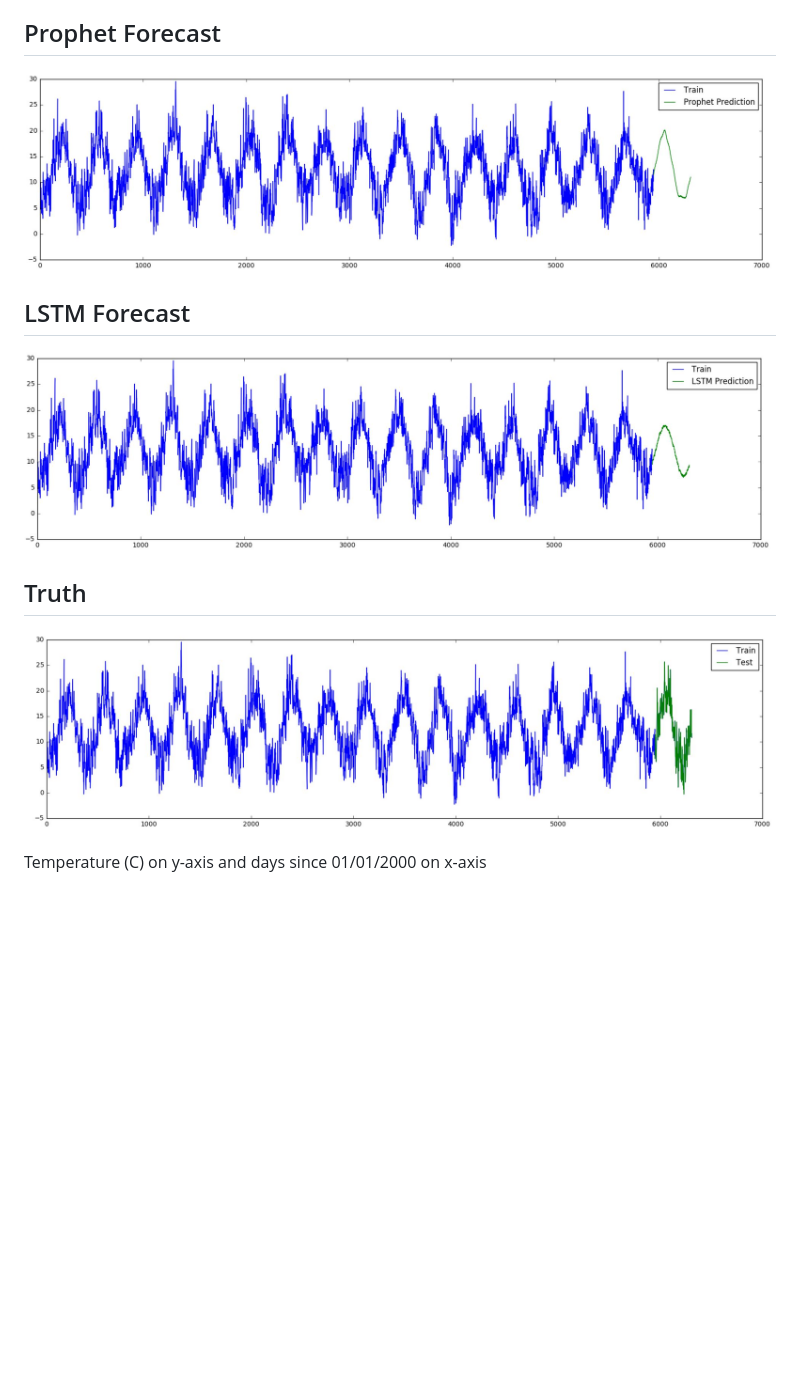
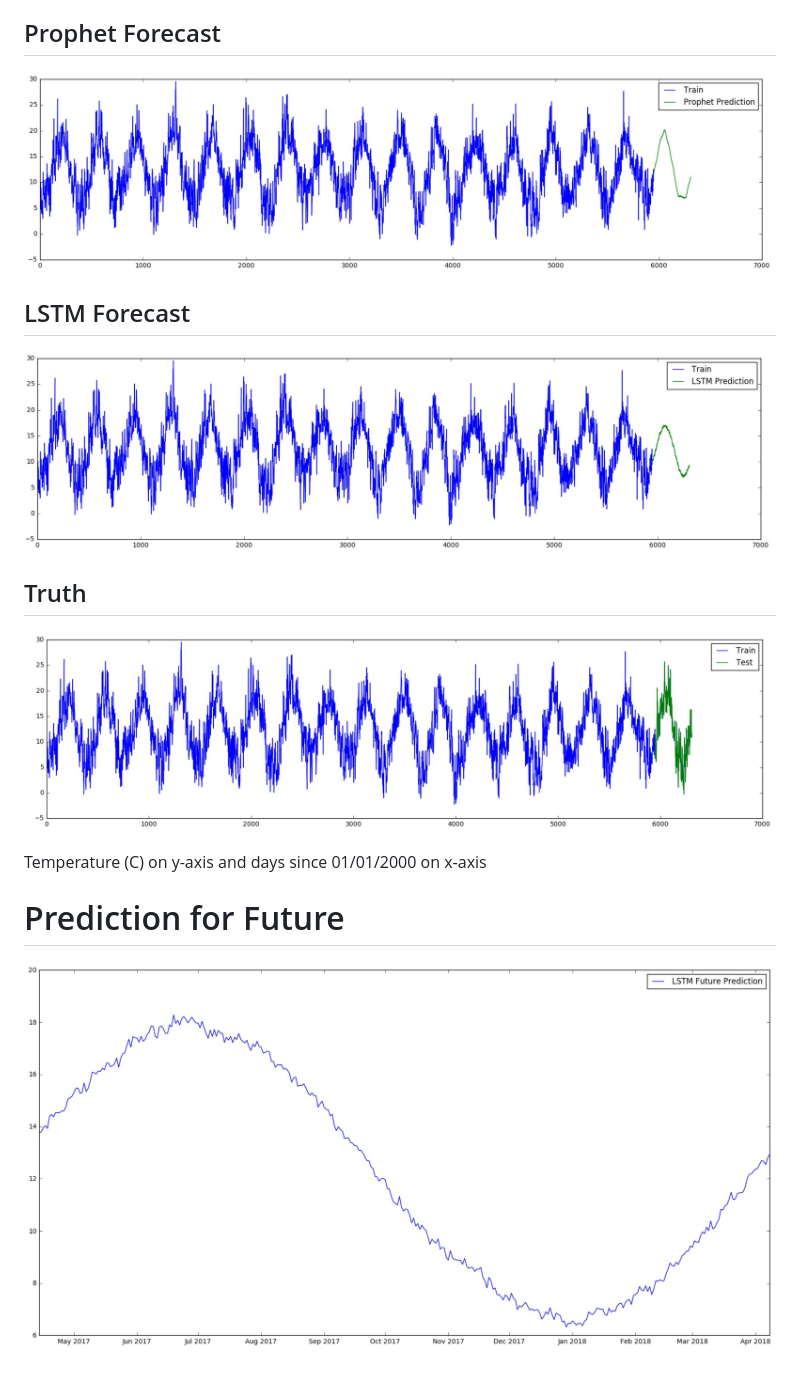
Before and after one commit to ilkarman/Blog, a Markdown page: Time Series/README.md, the part around the change. Rendered like a GitHub page; pictures changed too: Time Series/pics/future_prediction.JPG (added); blank space fills up the shorter version.

Commit message:
Added future prediction

```diff
--- a/Time Series/README.md
+++ b/Time Series/README.md
@@ -4,14 +4,18 @@ Example of forecasting 360 days worth of temperature for Central London based on
 
 ## Prophet Forecast
 
-![Prophet](full_data_prophet.JPG)
+![Prophet](pics/full_data_prophet.JPG)
 
 ## LSTM Forecast
 
-![Prophet](full_data_lstm.JPG)
+![Prophet](pics/full_data_lstm.JPG)
 
 ## Truth
 
-![Prophet](full_data.JPG)
+![Prophet](pics/full_data.JPG)
 
 Temperature (C) on y-axis and days since 01/01/2000 on x-axis
+
+# Prediction for Future
+
+![Prophet](pics/future_prediction.JPG)
```
Also changed, not shown: Time Series/pics/full_data.JPG (renamed from Time Series/full_data.JPG), Time Series/pics/full_data_lstm.JPG (renamed from Time Series/full_data_lstm.JPG), Time Series/pics/full_data_prophet.JPG (renamed from Time Series/full_data_prophet.JPG), Time Series/pics/lstm.JPG (renamed from Time Series/lstm.JPG), Time Series/pics/prophet.JPG (renamed from Time Series/prophet.JPG).
